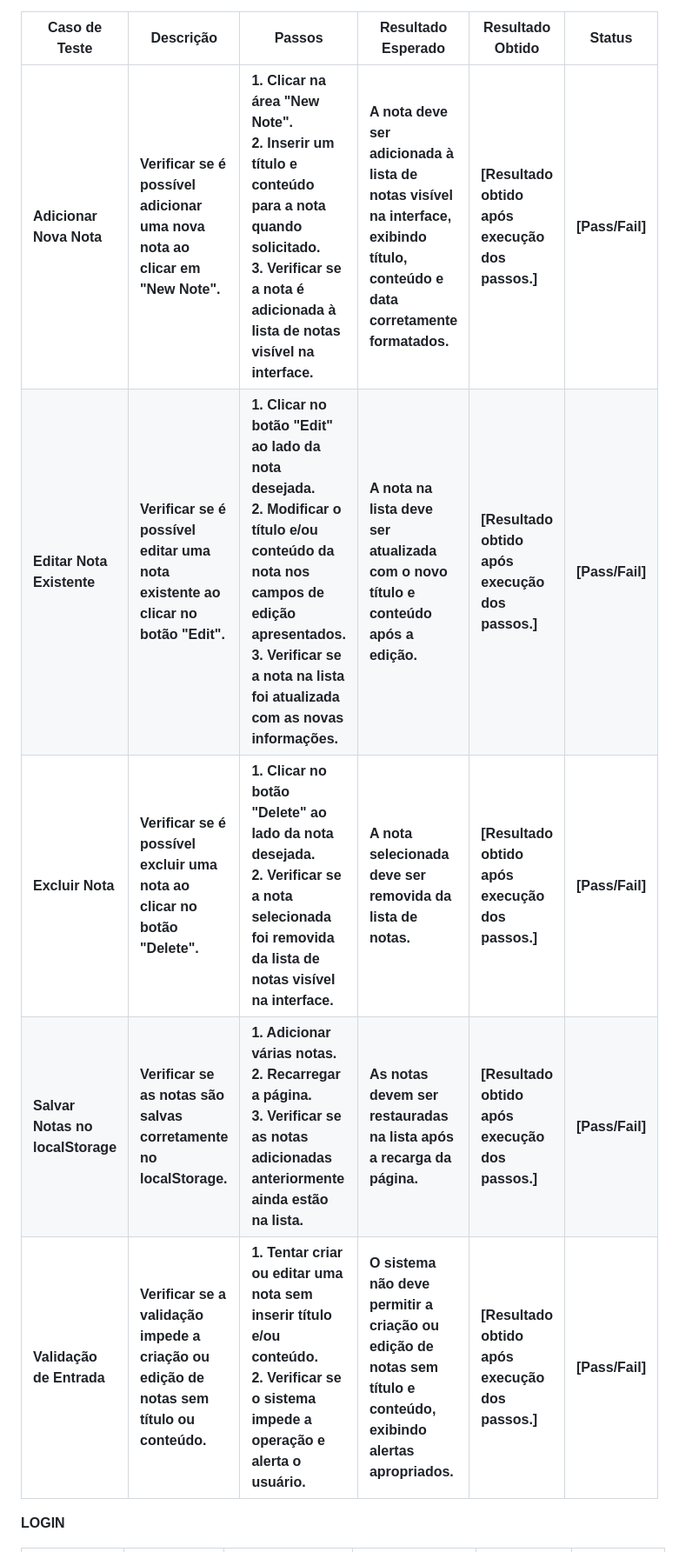
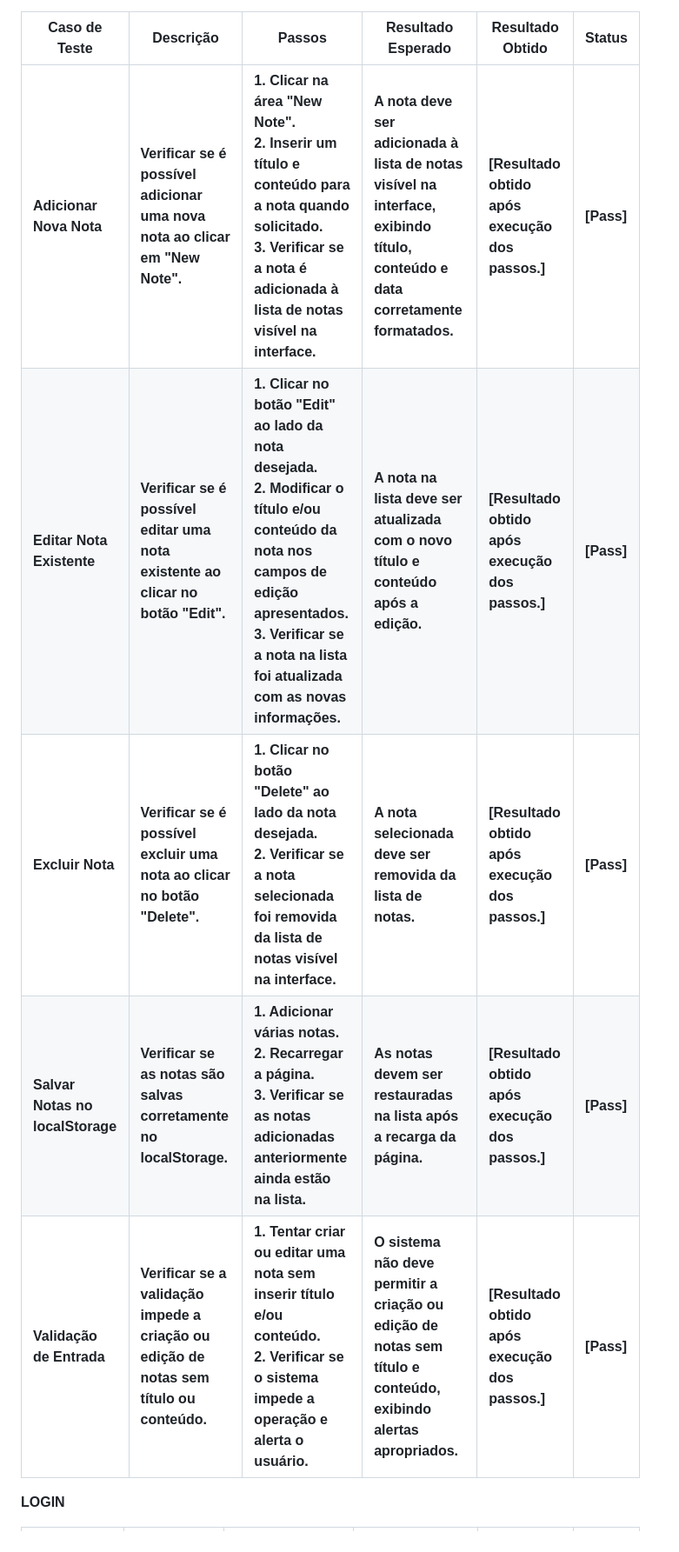
Before and after one commit to ICEI-PUC-Minas-PMGES-TI/pmg-es-2024-1-ti1-2401100-g3-ma-organizacao-do-tempo-2, a Markdown page: docs/relatorio/Relatorio Tecnico - TEMPLATE.md, the part around one of its changes. Shown at 87% size. Rendered like a GitHub page.

```diff
--- a/docs/relatorio/Relatorio Tecnico - TEMPLATE.md
+++ b/docs/relatorio/Relatorio Tecnico - TEMPLATE.md
@@ -523,11 +523,11 @@ Nosso projeto possui as seguintes versões:
 
 | Caso de Teste | Descrição | Passos | Resultado Esperado | Resultado Obtido | Status |
 |----------------|-----------|--------|--------------------|------------------|--------|
-| **Adicionar Nova Nota** | Verificar se é possível adicionar uma nova nota ao clicar em "New Note". | 1. Clicar na área "New Note".<br>2. Inserir um título e conteúdo para a nota quando solicitado.<br>3. Verificar se a nota é adicionada à lista de notas visível na interface. | A nota deve ser adicionada à lista de notas visível na interface, exibindo título, conteúdo e data corretamente formatados. | [Resultado obtido após execução dos passos.] | [Pass/Fail] |
-| **Editar Nota Existente** | Verificar se é possível editar uma nota existente ao clicar no botão "Edit". | 1. Clicar no botão "Edit" ao lado da nota desejada.<br>2. Modificar o título e/ou conteúdo da nota nos campos de edição apresentados.<br>3. Verificar se a nota na lista foi atualizada com as novas informações. | A nota na lista deve ser atualizada com o novo título e conteúdo após a edição. | [Resultado obtido após execução dos passos.] | [Pass/Fail] |
-| **Excluir Nota** | Verificar se é possível excluir uma nota ao clicar no botão "Delete". | 1. Clicar no botão "Delete" ao lado da nota desejada.<br>2. Verificar se a nota selecionada foi removida da lista de notas visível na interface. | A nota selecionada deve ser removida da lista de notas. | [Resultado obtido após execução dos passos.] | [Pass/Fail] |
-| **Salvar Notas no localStorage** | Verificar se as notas são salvas corretamente no localStorage. | 1. Adicionar várias notas.<br>2. Recarregar a página.<br>3. Verificar se as notas adicionadas anteriormente ainda estão na lista. | As notas devem ser restauradas na lista após a recarga da página. | [Resultado obtido após execução dos passos.] | [Pass/Fail] |
-| **Validação de Entrada** | Verificar se a validação impede a criação ou edição de notas sem título ou conteúdo. | 1. Tentar criar ou editar uma nota sem inserir título e/ou conteúdo.<br>2. Verificar se o sistema impede a operação e alerta o usuário. | O sistema não deve permitir a criação ou edição de notas sem título e conteúdo, exibindo alertas apropriados. | [Resultado obtido após execução dos passos.] | [Pass/Fail] |
+| **Adicionar Nova Nota** | Verificar se é possível adicionar uma nova nota ao clicar em "New Note". | 1. Clicar na área "New Note".<br>2. Inserir um título e conteúdo para a nota quando solicitado.<br>3. Verificar se a nota é adicionada à lista de notas visível na interface. | A nota deve ser adicionada à lista de notas visível na interface, exibindo título, conteúdo e data corretamente formatados. | [Resultado obtido após execução dos passos.] | [Pass] |
+| **Editar Nota Existente** | Verificar se é possível editar uma nota existente ao clicar no botão "Edit". | 1. Clicar no botão "Edit" ao lado da nota desejada.<br>2. Modificar o título e/ou conteúdo da nota nos campos de edição apresentados.<br>3. Verificar se a nota na lista foi atualizada com as novas informações. | A nota na lista deve ser atualizada com o novo título e conteúdo após a edição. | [Resultado obtido após execução dos passos.] | [Pass] |
+| **Excluir Nota** | Verificar se é possível excluir uma nota ao clicar no botão "Delete". | 1. Clicar no botão "Delete" ao lado da nota desejada.<br>2. Verificar se a nota selecionada foi removida da lista de notas visível na interface. | A nota selecionada deve ser removida da lista de notas. | [Resultado obtido após execução dos passos.] | [Pass] |
+| **Salvar Notas no localStorage** | Verificar se as notas são salvas corretamente no localStorage. | 1. Adicionar várias notas.<br>2. Recarregar a página.<br>3. Verificar se as notas adicionadas anteriormente ainda estão na lista. | As notas devem ser restauradas na lista após a recarga da página. | [Resultado obtido após execução dos passos.] | [Pass] |
+| **Validação de Entrada** | Verificar se a validação impede a criação ou edição de notas sem título ou conteúdo. | 1. Tentar criar ou editar uma nota sem inserir título e/ou conteúdo.<br>2. Verificar se o sistema impede a operação e alerta o usuário. | O sistema não deve permitir a criação ou edição de notas sem título e conteúdo, exibindo alertas apropriados. | [Resultado obtido após execução dos passos.] | [Pass] |
 
 **LOGIN**
 
```
Also changed, not shown: other parts of docs/relatorio/Relatorio Tecnico - TEMPLATE.md (+28 -28 lines).
